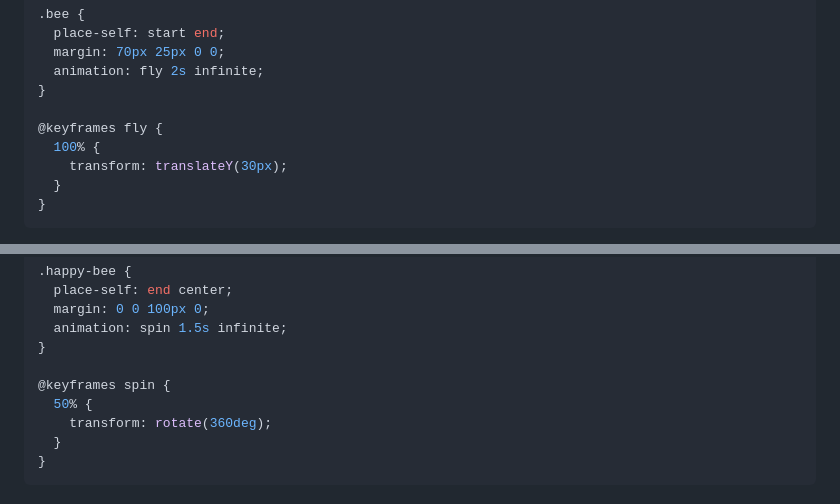
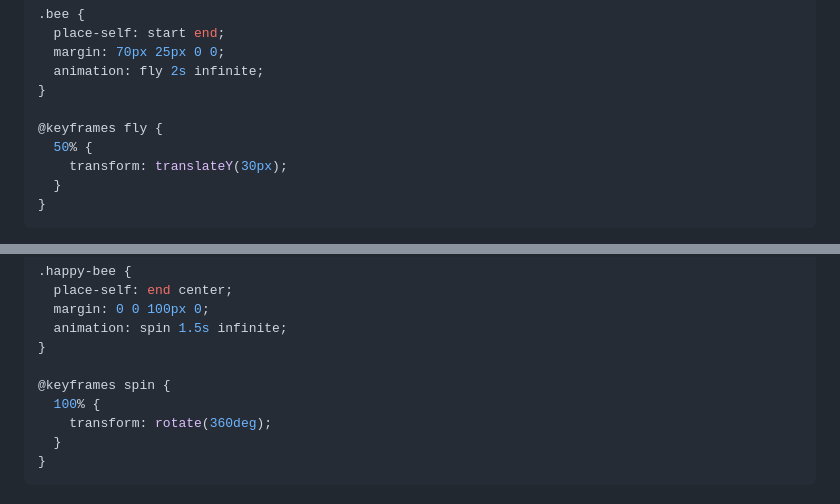
Before and after one commit to mbosselmann/digital-spring-greeting-card, a Markdown page: README.md, 2 parts joined by grey strips. Rendered like a GitHub page.

Commit message:
update readme 2

```diff
--- a/README.md
+++ b/README.md
@@ -297,7 +297,7 @@ We will add them like our background image by using the `img` tag. And then we a
 }
 
 @keyframes fly {
-  100% {
+  50% {
     transform: translateY(30px);
   }
 }
@@ -330,7 +330,7 @@ Let's add more bees to our card! 🐝🐝
 }
 
 @keyframes spin {
-  50% {
+  100% {
     transform: rotate(360deg);
   }
 }
```
